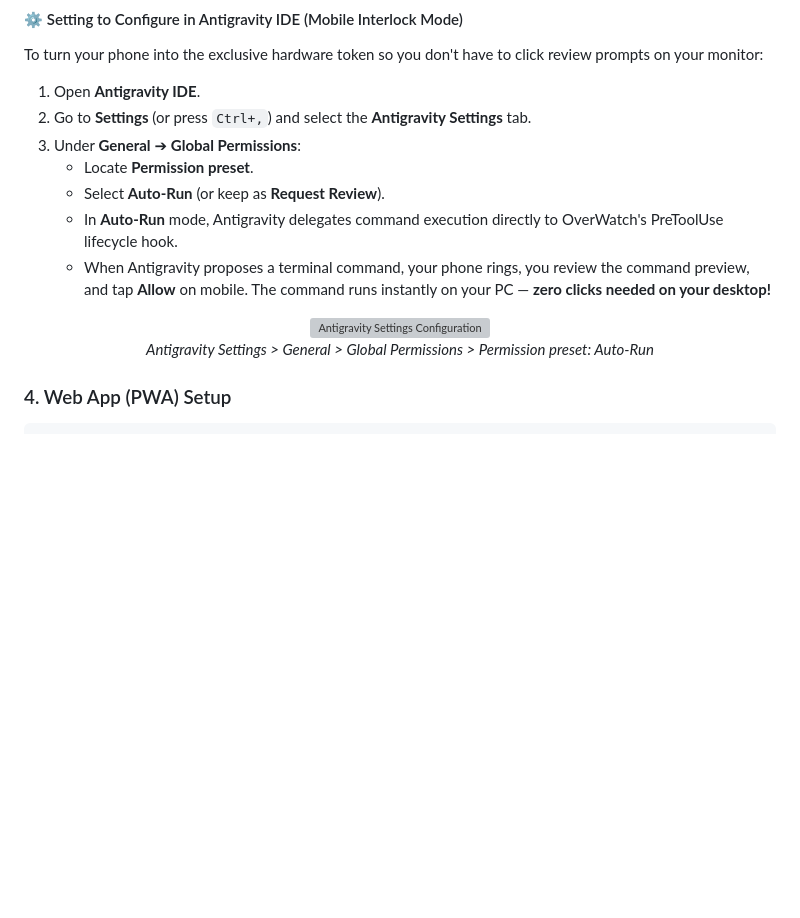
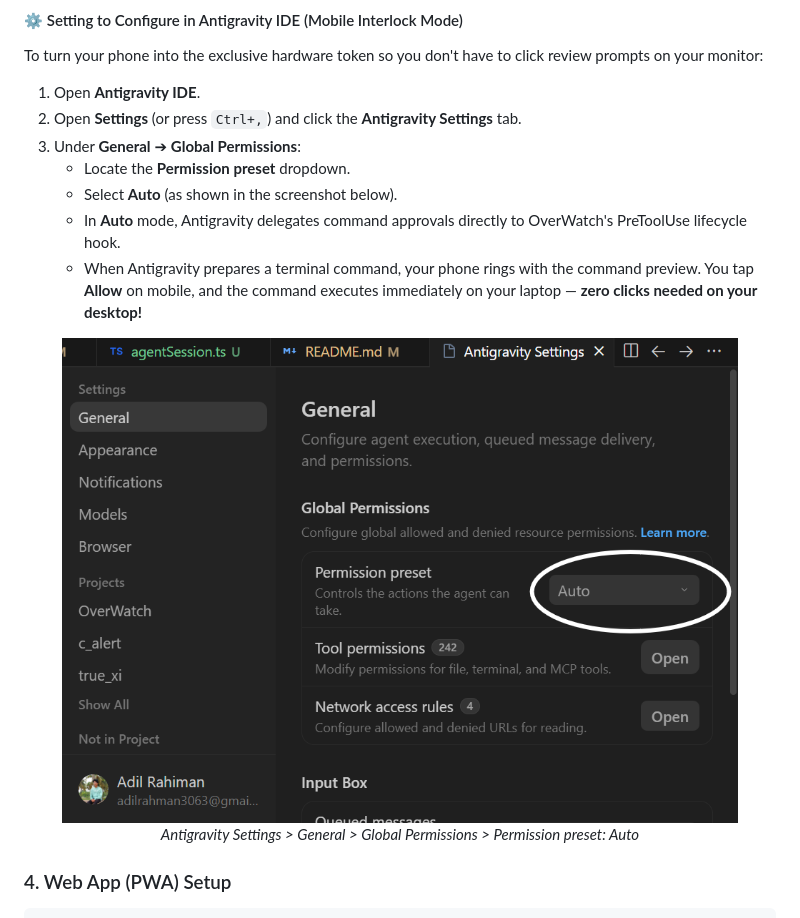
Before and after one commit to adil-rahman-3063/OverWatch, a Markdown page: README.md, the part around the change. GitHub-like rendering; pictures changed too: docs/screenshots/antigravity-auto-preset.png (added); blank space fills up the shorter version; grey boxes are pictures that could not be loaded.

```diff
--- a/README.md
+++ b/README.md
@@ -112,16 +112,16 @@ npm run setup:hooks
 To turn your phone into the exclusive hardware token so you don't have to click review prompts on your monitor:
 
 1. Open **Antigravity IDE**.
-2. Go to **Settings** (or press `Ctrl+,`) and select the **Antigravity Settings** tab.
+2. Open **Settings** (or press `Ctrl+,`) and click the **Antigravity Settings** tab.
 3. Under **General** ➔ **Global Permissions**:
-   - Locate **Permission preset**.
-   - Select **Auto-Run** (or keep as **Request Review**).
-   - In **Auto-Run** mode, Antigravity delegates command execution directly to OverWatch's PreToolUse lifecycle hook.
-   - When Antigravity proposes a terminal command, your phone rings, you review the command preview, and tap **Allow** on mobile. The command runs instantly on your PC — **zero clicks needed on your desktop!**
+   - Locate the **Permission preset** dropdown.
+   - Select **Auto** (as shown in the screenshot below).
+   - In **Auto** mode, Antigravity delegates command approvals directly to OverWatch's PreToolUse lifecycle hook.
+   - When Antigravity prepares a terminal command, your phone rings with the command preview. You tap **Allow** on mobile, and the command executes immediately on your laptop — **zero clicks needed on your desktop!**
 
 <div align="center">
-  <img src="docs/screenshots/antigravity-settings.png" alt="Antigravity Settings Configuration" width="95%" />
-  <p><em>Antigravity Settings &gt; General &gt; Global Permissions &gt; Permission preset: Auto-Run</em></p>
+  <img src="docs/screenshots/antigravity-auto-preset.png" alt="Antigravity Settings - Permission Preset Auto" width="90%" />
+  <p><em>Antigravity Settings &gt; General &gt; Global Permissions &gt; Permission preset: Auto</em></p>
 </div>
 
 ### 4. Web App (PWA) Setup
```
Also changed, not shown: MEMORY.md (+32 -12 lines), docs/screenshots/antigravity_settings.png (deleted), 11 other files.
